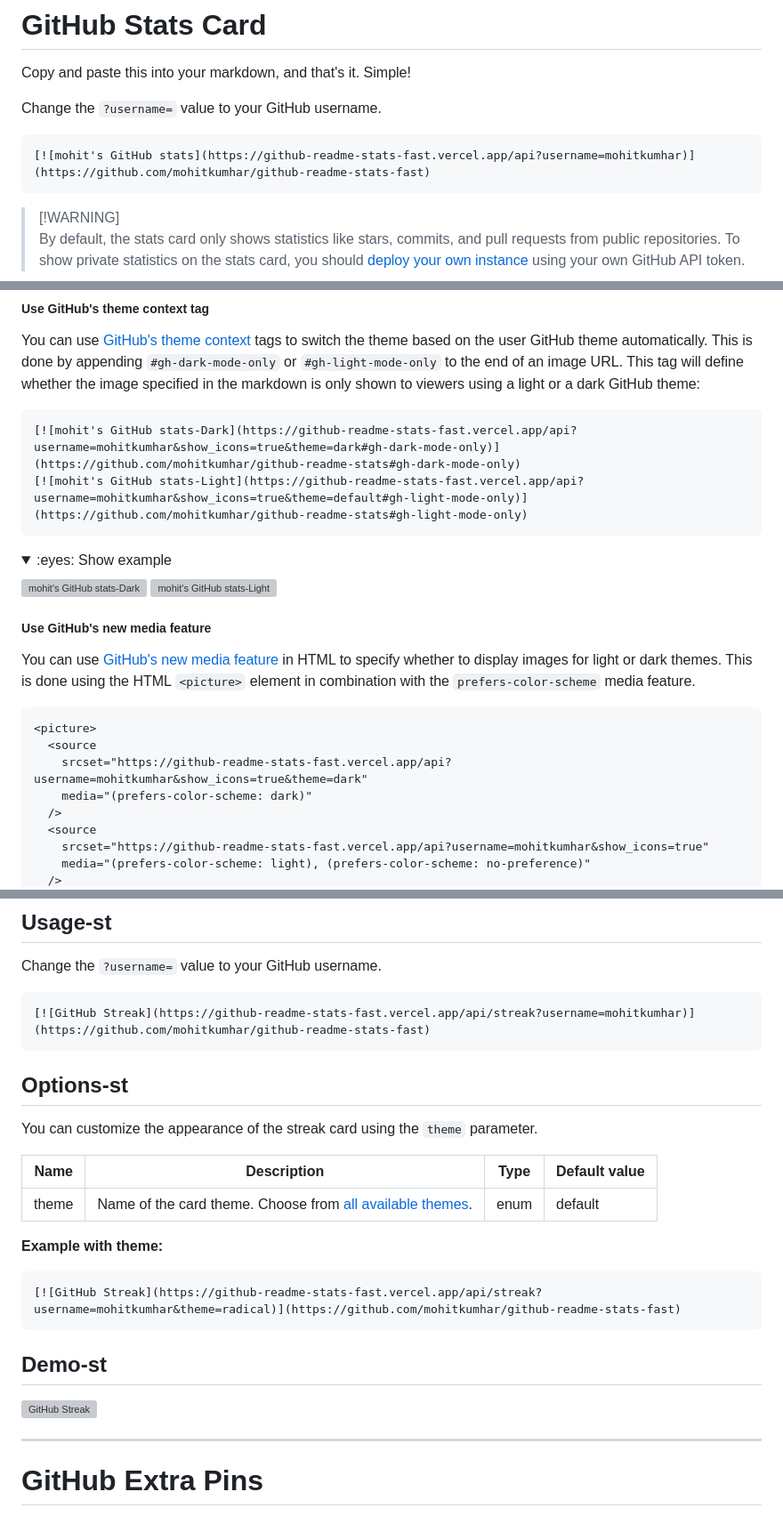
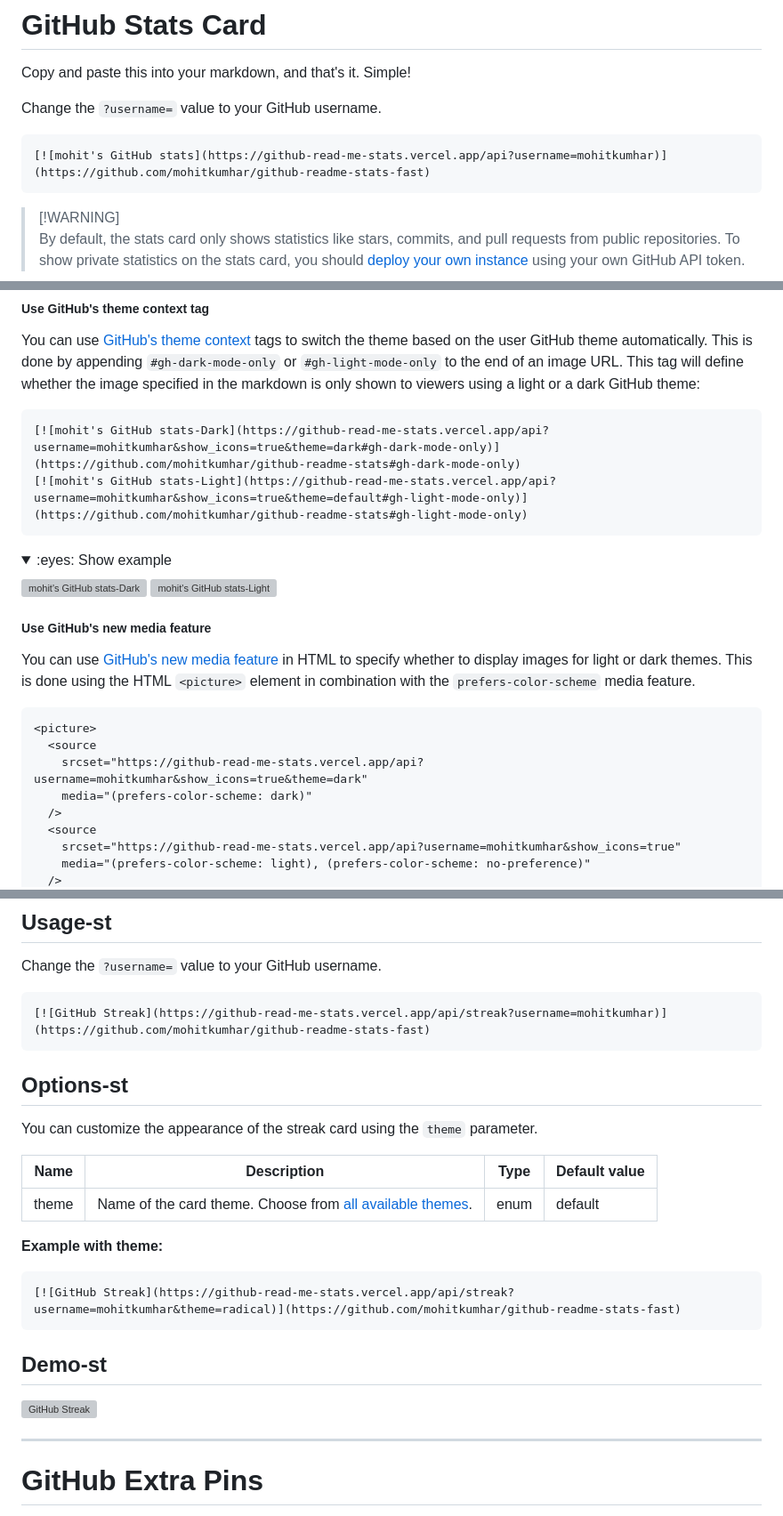
Before and after one commit to mohitkumhar/github-readme-stats, a Markdown page: Readme.md, 3 parts joined by grey strips. Shown at 89% size. Drawn GitHub-style; folded sections open; grey boxes are pictures that could not be loaded.

````diff
--- a/Readme.md
+++ b/Readme.md
@@ -79,7 +79,7 @@ Copy and paste this into your markdown, and that's it. Simple!
 Change the `?username=` value to your GitHub username.
 
 ```md
-[![mohit's GitHub stats](https://github-readme-stats-fast.vercel.app/api?username=mohitkumhar)](https://github.com/mohitkumhar/github-readme-stats-fast)
+[![mohit's GitHub stats](https://github-read-me-stats.vercel.app/api?username=mohitkumhar)](https://github.com/mohitkumhar/github-readme-stats-fast)
 ```
 
 > [!WARNING]\
@@ -188,8 +188,8 @@ You can use the `bg_color` parameter to make any of [the available themes](theme
 You can use [GitHub's theme context](https://github.blog/changelog/2021-11-24-specify-theme-context-for-images-in-markdown/) tags to switch the theme based on the user GitHub theme automatically. This is done by appending `#gh-dark-mode-only` or `#gh-light-mode-only` to the end of an image URL. This tag will define whether the image specified in the markdown is only shown to viewers using a light or a dark GitHub theme:
 
 ```md
-[![mohit's GitHub stats-Dark](https://github-readme-stats-fast.vercel.app/api?username=mohitkumhar&show_icons=true&theme=dark#gh-dark-mode-only)](https://github.com/mohitkumhar/github-readme-stats#gh-dark-mode-only)
-[![mohit's GitHub stats-Light](https://github-readme-stats-fast.vercel.app/api?username=mohitkumhar&show_icons=true&theme=default#gh-light-mode-only)](https://github.com/mohitkumhar/github-readme-stats#gh-light-mode-only)
+[![mohit's GitHub stats-Dark](https://github-read-me-stats.vercel.app/api?username=mohitkumhar&show_icons=true&theme=dark#gh-dark-mode-only)](https://github.com/mohitkumhar/github-readme-stats#gh-dark-mode-only)
+[![mohit's GitHub stats-Light](https://github-read-me-stats.vercel.app/api?username=mohitkumhar&show_icons=true&theme=default#gh-light-mode-only)](https://github.com/mohitkumhar/github-readme-stats#gh-light-mode-only)
 ```
 
 <details>
@@ -207,10 +207,10 @@ You can use [GitHub's new media feature](https://github.blog/changelog/2022-05-1
 ```html
 <picture>
   <source
-    srcset="https://github-readme-stats-fast.vercel.app/api?username=mohitkumhar&show_icons=true&theme=dark"
+    srcset="https://github-read-me-stats.vercel.app/api?username=mohitkumhar&show_icons=true&theme=dark"
     media="(prefers-color-scheme: dark)"
   />
   <source
-    srcset="https://github-readme-stats-fast.vercel.app/api?username=mohitkumhar&show_icons=true"
+    srcset="https://github-read-me-stats.vercel.app/api?username=mohitkumhar&show_icons=true"
     media="(prefers-color-scheme: light), (prefers-color-scheme: no-preference)"
   />
@@ -348,7 +348,7 @@ The GitHub Streak Card displays your current and longest contribution streaks on
 Change the `?username=` value to your GitHub username.
 
 ```md
-[![GitHub Streak](https://github-readme-stats-fast.vercel.app/api/streak?username=mohitkumhar)](https://github.com/mohitkumhar/github-readme-stats-fast)
+[![GitHub Streak](https://github-read-me-stats.vercel.app/api/streak?username=mohitkumhar)](https://github.com/mohitkumhar/github-readme-stats-fast)
 ```
 
 ## Options-st
@@ -362,7 +362,7 @@ You can customize the appearance of the streak card using the `theme` parameter.
 **Example with theme:**
 
 ```md
-[![GitHub Streak](https://github-readme-stats-fast.vercel.app/api/streak?username=mohitkumhar&theme=radical)](https://github.com/mohitkumhar/github-readme-stats-fast)
+[![GitHub Streak](https://github-read-me-stats.vercel.app/api/streak?username=mohitkumhar&theme=radical)](https://github.com/mohitkumhar/github-readme-stats-fast)
 ```
 
 ## Demo-st
````
Also changed, not shown: other parts of Readme.md (+67 -67 lines).
